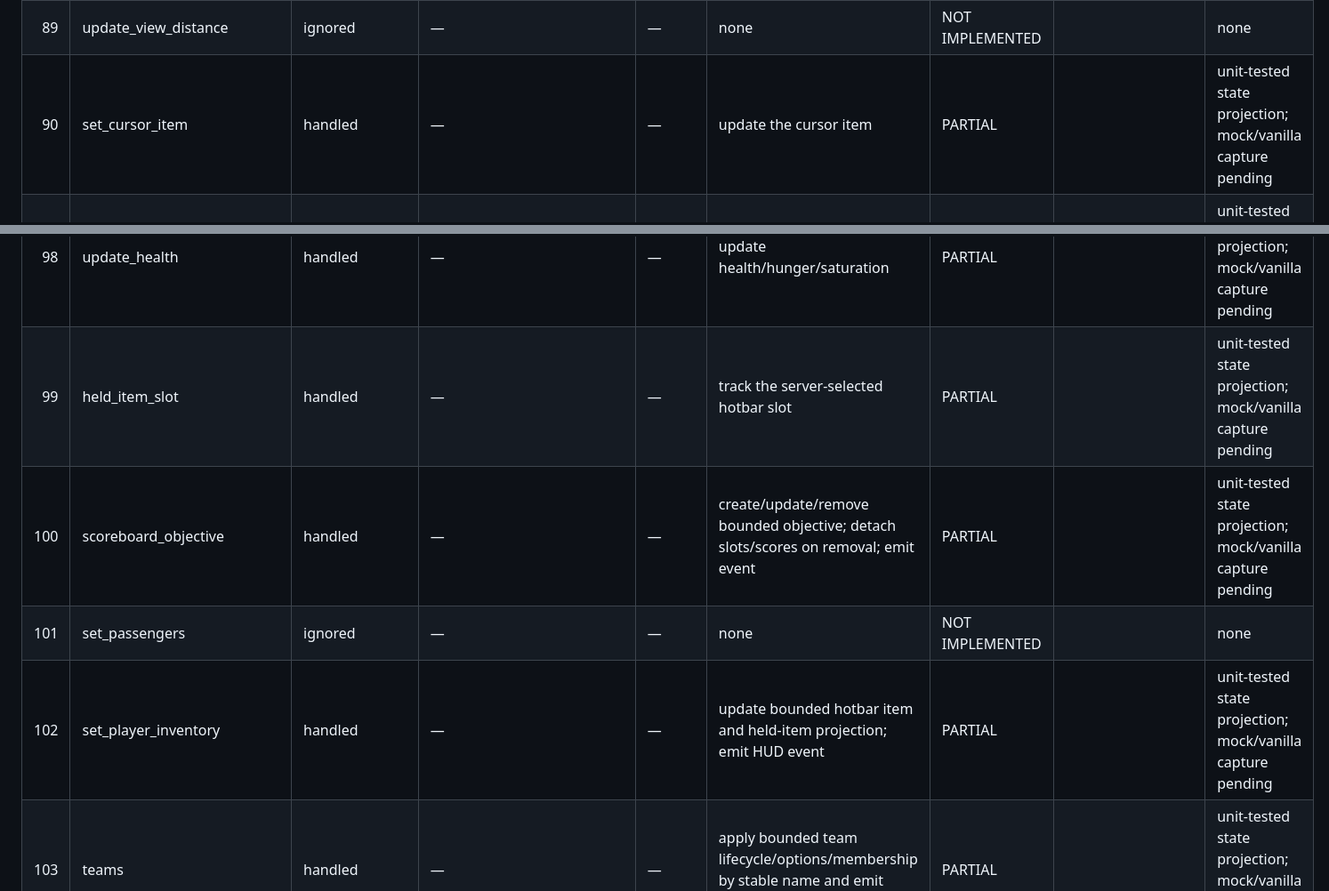
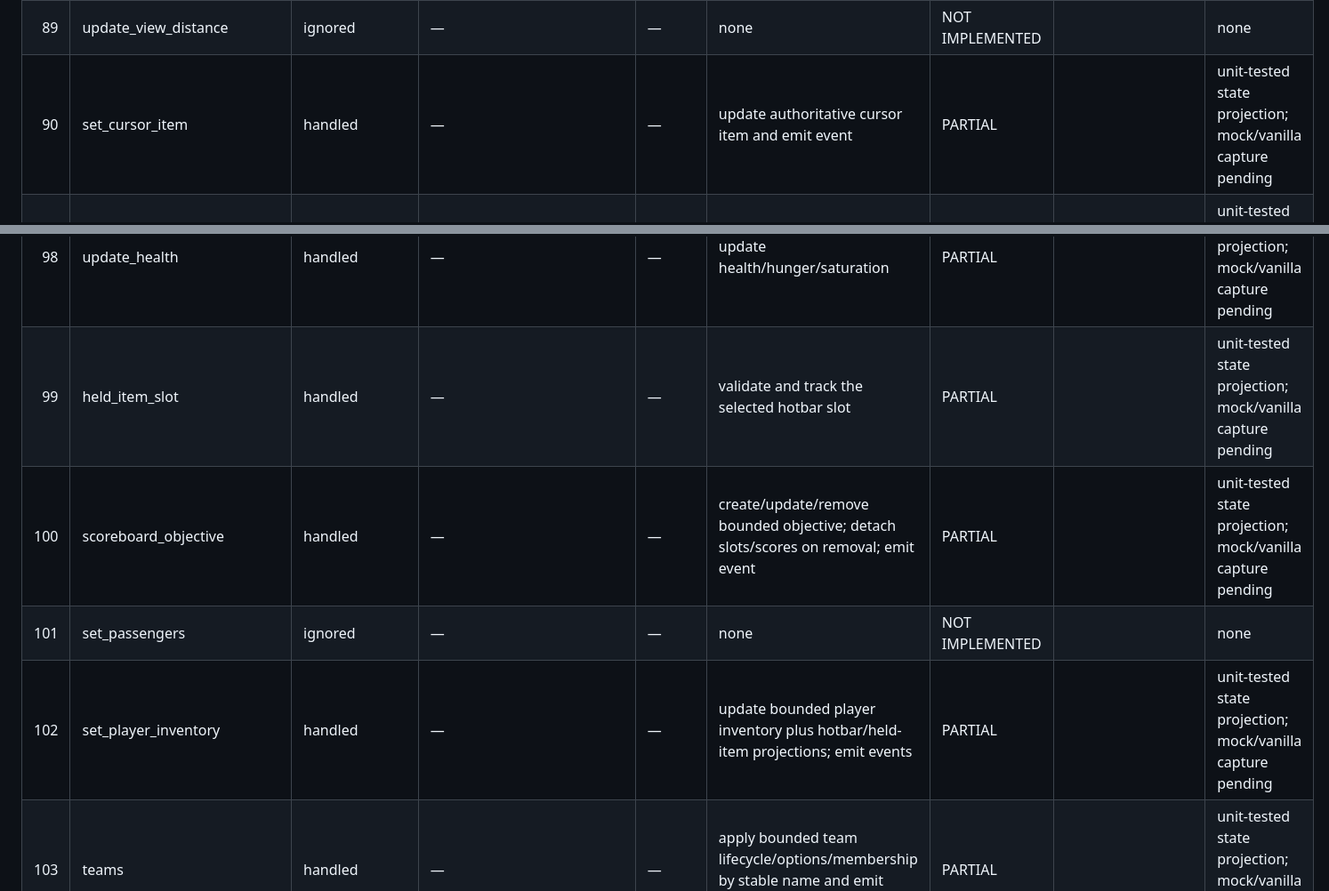
Before and after one commit to kubsoon123/Minerider, a Markdown page: docs/vanilla_conformance_1_21_4.md, 2 parts joined by grey strips. Shown at 89% size. Rendered like a GitHub page.

```diff
--- a/docs/vanilla_conformance_1_21_4.md
+++ b/docs/vanilla_conformance_1_21_4.md
@@ -138,7 +138,7 @@ or lose an id.
 | 87 | camera | ignored | — | — | none | NOT IMPLEMENTED |  | none |
 | 88 | update_view_position | ignored | — | — | none | NOT IMPLEMENTED |  | none |
 | 89 | update_view_distance | ignored | — | — | none | NOT IMPLEMENTED |  | none |
-| 90 | set_cursor_item | handled | — | — | update the cursor item | PARTIAL |  | unit-tested state projection; mock/vanilla capture pending |
+| 90 | set_cursor_item | handled | — | — | update authoritative cursor item and emit event | PARTIAL |  | unit-tested state projection; mock/vanilla capture pending |
 | 91 | spawn_position | handled | — | — | store global spawn block position and angle; emit HUD event | PARTIAL |  | unit-tested state projection; mock/vanilla capture pending |
 | 92 | scoreboard_display_objective | handled | — | — | attach/detach bounded display slot by stable objective name and emit event | PARTIAL |  | unit-tested state projection; mock/vanilla capture pending |
 | 93 | entity_metadata | ignored | — | — | none | NOT IMPLEMENTED |  | none |
@@ -147,10 +147,10 @@ or lose an id.
 | 96 | entity_equipment | ignored | — | — | none | NOT IMPLEMENTED |  | none |
 | 97 | experience | handled | — | — | update experience bar/level/total | PARTIAL |  | unit-tested state projection; mock/vanilla capture pending |
 | 98 | update_health | handled | — | — | update health/hunger/saturation | PARTIAL |  | unit-tested state projection; mock/vanilla capture pending |
-| 99 | held_item_slot | handled | — | — | track the server-selected hotbar slot | PARTIAL |  | unit-tested state projection; mock/vanilla capture pending |
+| 99 | held_item_slot | handled | — | — | validate and track the selected hotbar slot | PARTIAL |  | unit-tested state projection; mock/vanilla capture pending |
 | 100 | scoreboard_objective | handled | — | — | create/update/remove bounded objective; detach slots/scores on removal; emit event | PARTIAL |  | unit-tested state projection; mock/vanilla capture pending |
 | 101 | set_passengers | ignored | — | — | none | NOT IMPLEMENTED |  | none |
-| 102 | set_player_inventory | handled | — | — | update bounded hotbar item and held-item projection; emit HUD event | PARTIAL |  | unit-tested state projection; mock/vanilla capture pending |
+| 102 | set_player_inventory | handled | — | — | update bounded player inventory plus hotbar/held-item projections; emit events | PARTIAL |  | unit-tested state projection; mock/vanilla capture pending |
 | 103 | teams | handled | — | — | apply bounded team lifecycle/options/membership by stable name and emit event | PARTIAL |  | unit-tested state projection; mock/vanilla capture pending |
 | 104 | scoreboard_score | handled | — | — | create/update bounded score with display/number formatting and emit event | PARTIAL |  | unit-tested state projection; mock/vanilla capture pending |
 | 105 | simulation_distance | ignored | — | — | none | NOT IMPLEMENTED |  | none |
```
Also changed, not shown: other parts of docs/vanilla_conformance_1_21_4.md (+5 -5 lines).
